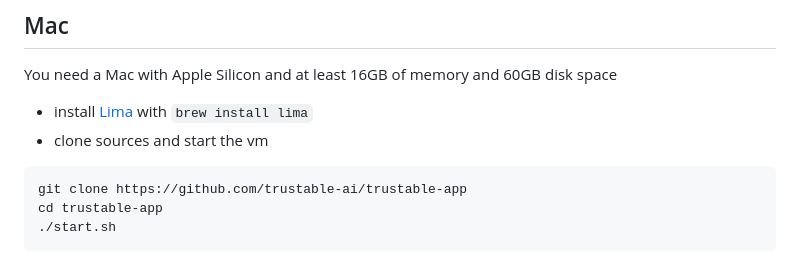
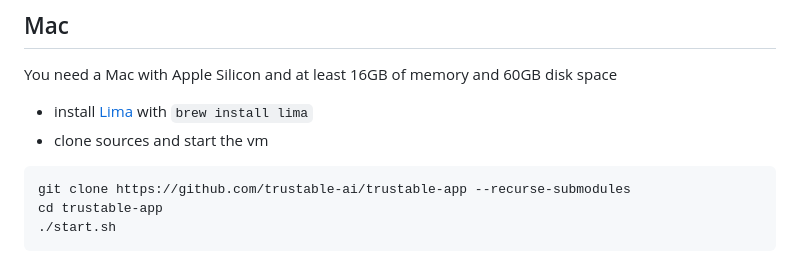
Before and after one commit to trustant/trustant, a Markdown page: README.md, the part around the change. Rendered like a GitHub page.

````diff
--- a/README.md
+++ b/README.md
@@ -12,7 +12,7 @@ You need  a Mac with Apple Silicon and at least 16GB of memory and 60GB disk spa
 - clone sources and start the vm
 
 ```
-git clone https://github.com/trustable-ai/trustable-app
+git clone https://github.com/trustable-ai/trustable-app --recurse-submodules
 cd trustable-app
 ./start.sh
 ```
````
